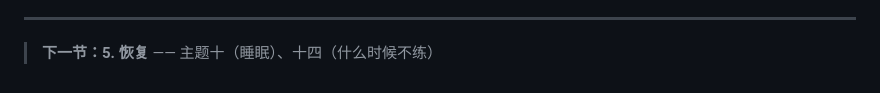
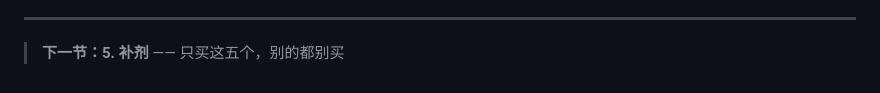
Before and after one commit to wuzimuws/fit-manual, a Markdown page: book/04-饮食.md, the part around the change. GitHub-like rendering.

```diff
--- a/book/04-饮食.md
+++ b/book/04-饮食.md
@@ -126,4 +126,4 @@
 
 ---
 
-> **下一节：5. 恢复** —— 主题十（睡眠）、十四（什么时候不练）
+> **下一节：5. 补剂** —— 只买这五个，别的都别买
```
Also changed, not shown: book/05-补剂.md (added, +97 -0 lines).
